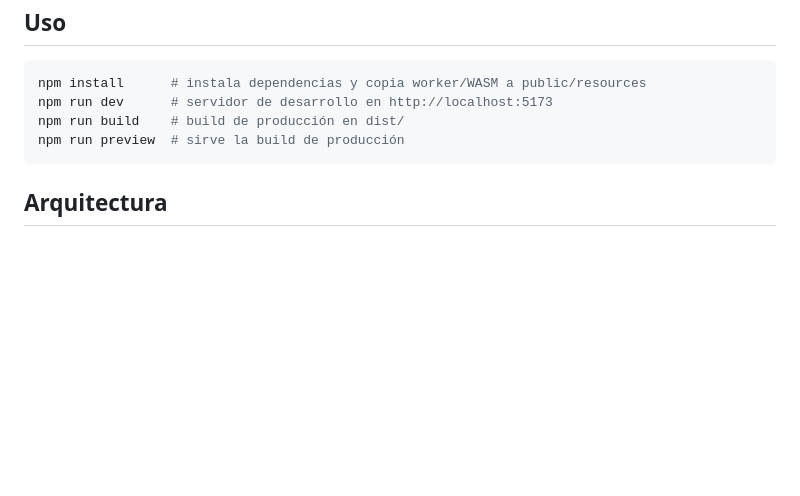
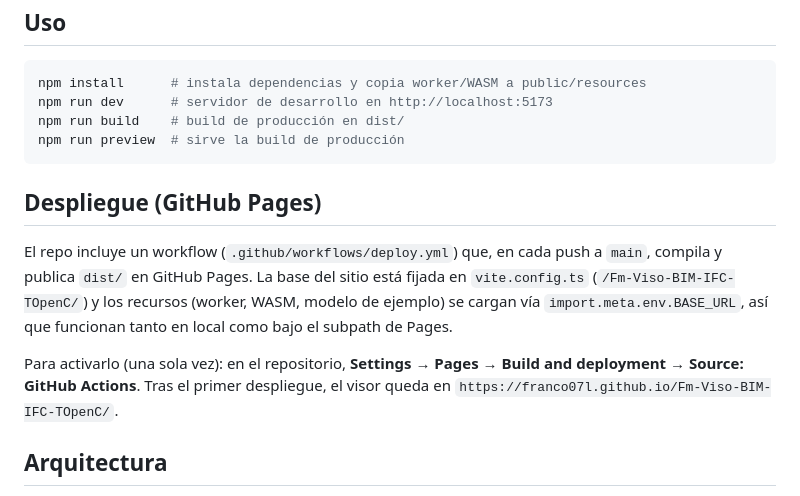
Before and after one commit to Franco07L/Fm-Viso-BIM-IFC-TOpenC, a Markdown page: README.md, the part around the change. Drawn GitHub-style; blank space fills up the shorter version.

Commit message:
docs: añade instrucciones de despliegue en GitHub Pages
Co-Authored-By: Claude Opus 4.8 <noreply@anthropic.com>

````diff
--- a/README.md
+++ b/README.md
@@ -104,6 +104,18 @@ npm run build    # build de producción en dist/
 npm run preview  # sirve la build de producción
 ```
 
+## Despliegue (GitHub Pages)
+
+El repo incluye un workflow (`.github/workflows/deploy.yml`) que, en cada push a
+`main`, compila y publica `dist/` en GitHub Pages. La base del sitio está fijada
+en `vite.config.ts` (`/Fm-Viso-BIM-IFC-TOpenC/`) y los recursos (worker, WASM,
+modelo de ejemplo) se cargan vía `import.meta.env.BASE_URL`, así que funcionan
+tanto en local como bajo el subpath de Pages.
+
+Para activarlo (una sola vez): en el repositorio, **Settings → Pages → Build and
+deployment → Source: GitHub Actions**. Tras el primer despliegue, el visor queda
+en `https://franco07l.github.io/Fm-Viso-BIM-IFC-TOpenC/`.
+
 ## Arquitectura
 
 Estructura modular: un núcleo crea el contexto del visor y la UI, y cada
````
